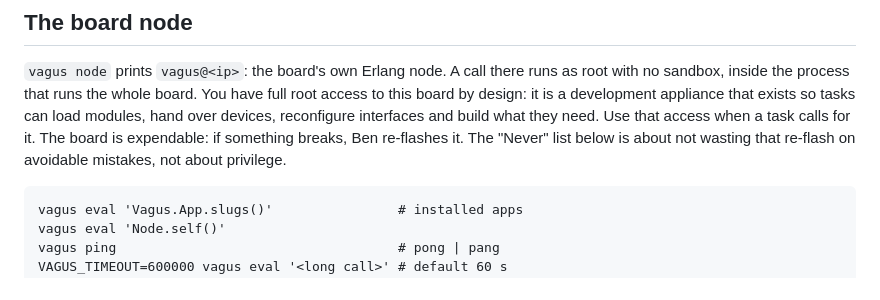
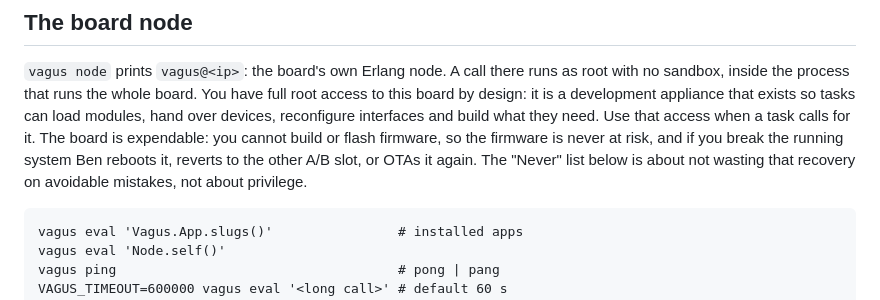
Before and after one commit to bbangert/vagus, a Markdown page: images/agent-orchestrator/CLAUDE.md, the part around the change. Rendered like a GitHub page.

```diff
--- a/images/agent-orchestrator/CLAUDE.md
+++ b/images/agent-orchestrator/CLAUDE.md
@@ -10,9 +10,10 @@ the host goes through the board's BEAM.
 with no sandbox, inside the process that runs the whole board. You have full root access
 to this board by design: it is a development appliance that exists so tasks can load
 modules, hand over devices, reconfigure interfaces and build what they need. Use that
-access when a task calls for it. The board is expendable: if something breaks, Ben
-re-flashes it. The "Never" list below is about not wasting that re-flash on avoidable
-mistakes, not about privilege.
+access when a task calls for it. The board is expendable: you cannot build or flash
+firmware, so the firmware is never at risk, and if you break the running system Ben
+reboots it, reverts to the other A/B slot, or OTAs it again. The "Never" list below
+is about not wasting that recovery on avoidable mistakes, not about privilege.
 
     vagus eval 'Vagus.App.slugs()'                # installed apps
     vagus eval 'Node.self()'
```
Also changed, not shown: docs/targets.md (+5 -4 lines).
